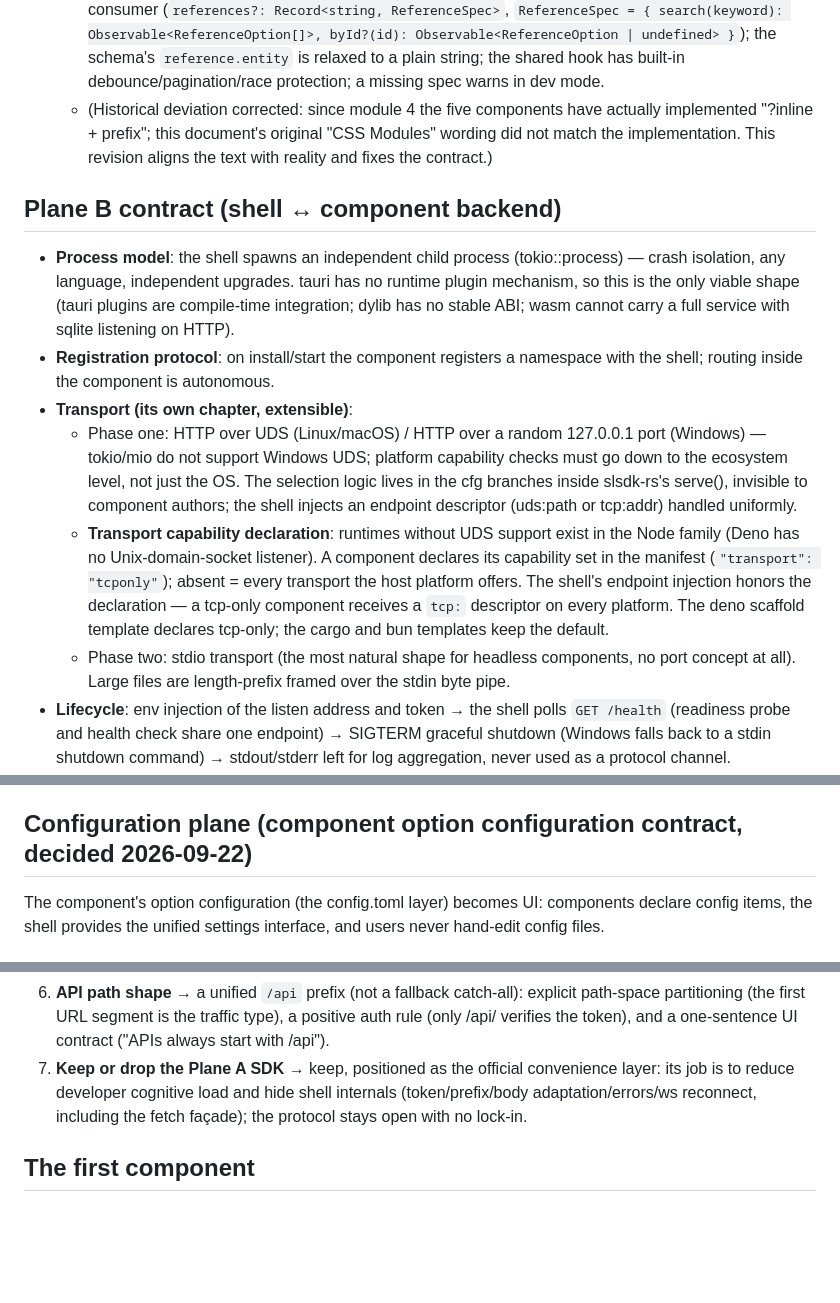
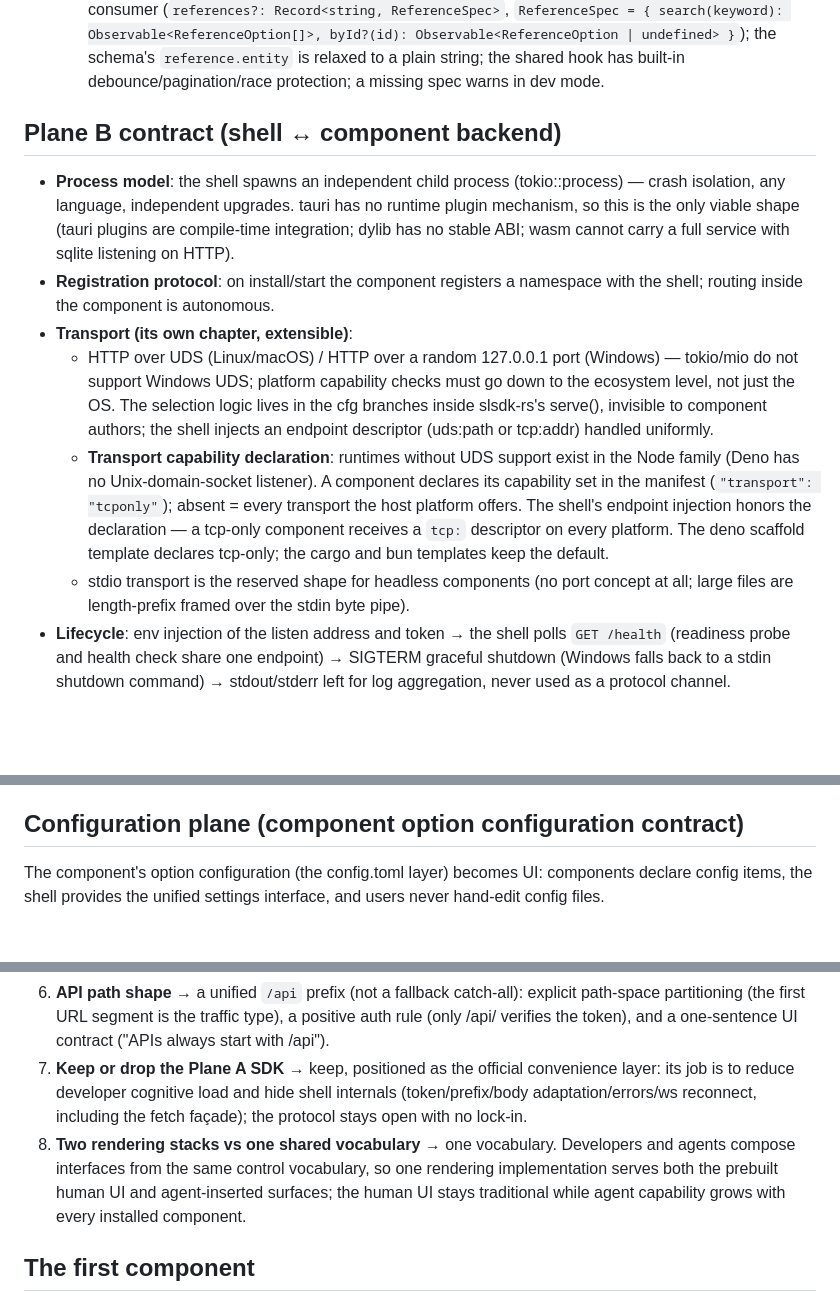
Before and after one commit to drodreo/superlive, a Markdown page: docs/architecture.md, 3 parts joined by grey strips. Drawn GitHub-style; blank space fills up the shorter version.

```diff
--- a/docs/architecture.md
+++ b/docs/architecture.md
@@ -40,16 +56,15 @@ One implementation concession: the ws connection of observe cannot carry custom
   - `@shell/sdk/ui` (ui entry): shared UI facilities (CrudListPage/DataTable/form and query component families/hooks/utils) — the shell adaptations a component author should not have to think about (useShellState/token/CSS scoping) and the official form of the domain framework layer.
   - **CSS contract**: shared components own their styles (`.sl-ui-*` class names are the scope, low-specificity single-class selectors), injected/unloaded with ?inline as today; consumers pay zero attention to component styles; the customization channel is CSS cascade layering (domain selector + component class composition, no theme API needed, and domain-side overrides must never require `!important`). Portal-safe (the class name is the namespace; overlays mounted under body work the same way).
   - **ReferenceEntity injection table**: the data sources of the reference field type are injected by the consumer (`references?: Record<string, ReferenceSpec>`, `ReferenceSpec = { search(keyword): Observable<ReferenceOption[]>, byId?(id): Observable<ReferenceOption | undefined> }`); the schema's `reference.entity` is relaxed to a plain string; the shared hook has built-in debounce/pagination/race protection; a missing spec warns in dev mode.
-  - (Historical deviation corrected: since module 4 the five components have actually implemented "?inline + prefix"; this document's original "CSS Modules" wording did not match the implementation. This revision aligns the text with reality and fixes the contract.)
 
 ## Plane B contract (shell ↔ component backend)
 
 - **Process model**: the shell spawns an independent child process (tokio::process) — crash isolation, any language, independent upgrades. tauri has no runtime plugin mechanism, so this is the only viable shape (tauri plugins are compile-time integration; dylib has no stable ABI; wasm cannot carry a full service with sqlite listening on HTTP).
 - **Registration protocol**: on install/start the component registers a namespace with the shell; routing inside the component is autonomous.
 - **Transport (its own chapter, extensible)**:
-  - Phase one: HTTP over UDS (Linux/macOS) / HTTP over a random 127.0.0.1 port (Windows) — tokio/mio do not support Windows UDS; platform capability checks must go down to the ecosystem level, not just the OS. The selection logic lives in the cfg branches inside slsdk-rs's serve(), invisible to component authors; the shell injects an endpoint descriptor (uds:path or tcp:addr) handled uniformly.
+  - HTTP over UDS (Linux/macOS) / HTTP over a random 127.0.0.1 port (Windows) — tokio/mio do not support Windows UDS; platform capability checks must go down to the ecosystem level, not just the OS. The selection logic lives in the cfg branches inside slsdk-rs's serve(), invisible to component authors; the shell injects an endpoint descriptor (uds:path or tcp:addr) handled uniformly.
   - **Transport capability declaration**: runtimes without UDS support exist in the Node family (Deno has no Unix-domain-socket listener). A component declares its capability set in the manifest (`"transport": "tcponly"`); absent = every transport the host platform offers. The shell's endpoint injection honors the declaration — a tcp-only component receives a `tcp:` descriptor on every platform. The deno scaffold template declares tcp-only; the cargo and bun templates keep the default.
-  - Phase two: stdio transport (the most natural shape for headless components, no port concept at all). Large files are length-prefix framed over the stdin byte pipe.
+  - stdio transport is the reserved shape for headless components (no port concept at all; large files are length-prefix framed over the stdin byte pipe).
 - **Lifecycle**: env injection of the listen address and token → the shell polls `GET /health` (readiness probe and health check share one endpoint) → SIGTERM graceful shutdown (Windows falls back to a stdin shutdown command) → stdout/stderr left for log aggregation, never used as a protocol channel.
 - **Component author experience**: `serve(handler, manifest)` in one line — port, transport selection, token verification, and the health endpoint all live inside the SDK; the author writes only business handlers. Two reference implementations share the wire contract: slsdk-rs `serve()` for Rust backends, and the `slsdk-ts/server` entry for Node-family runtimes (node / deno / bun — runtime detection is internal, the API is identical; on a runtime lacking UDS a `uds:` descriptor is a startup error, which is why the deno template declares tcp-only). Without `SL_ENDPOINT` the serve entry falls back to standalone debug mode (`tcp:127.0.0.1:0`, unauthenticated) so a backend runs standalone for local development.
 
@@ -92,7 +107,7 @@ One implementation concession: the ws connection of observe cannot carry custom
 - **The creation dialog collects localized titles**: locale-selector + title-input rows (zh and en seeded by default, user-addable). The scaffolder fills the generated project's i18n module with the same values — one registration line per configured locale — so the component's in-page title is localized from the first minute.
 - **Scaffold namespace constraint**: the generated project's i18n registration uses the component's namespace, pre-wired by the scaffolder. The template carries an English note stating the constraint (the namespace is reserved for the component, the menu-title key is shell-managed) and where to add the project's own keys — visible to the author and to any AI assistant working on the project.
 
-## Configuration plane (component option configuration contract, decided 2026-09-22)
+## Configuration plane (component option configuration contract)
 
 The component's option configuration (the config.toml layer) becomes UI: components declare config items, the shell provides the unified settings interface, and users never hand-edit config files.
 
@@ -141,6 +150,7 @@ The component's option configuration (the config.toml layer) becomes UI: compone
 5. **UI layout** → the `ui/` subdirectory inside the component package; the shell mounts only that subdirectory as the `/comps/{id}/` static space (lifecycle aligned with the filesystem: uninstall deletes the whole install directory, upgrade swaps UI and binary in one atomic rename; the exposed surface shrinks to the UI subtree — binaries/assets never enter the URL space). The webview cannot read local files (under file:// ESM is rejected by CORS), so the bridge is the shell's local HTTP static service; a tauri custom protocol is not used (inconsistent scheme shapes across platforms, and ESM/import map/ws behavior would each need separate workarounds).
 6. **API path shape** → a unified `/api` prefix (not a fallback catch-all): explicit path-space partitioning (the first URL segment is the traffic type), a positive auth rule (only /api/ verifies the token), and a one-sentence UI contract ("APIs always start with /api").
 7. **Keep or drop the Plane A SDK** → keep, positioned as the official convenience layer: its job is to reduce developer cognitive load and hide shell internals (token/prefix/body adaptation/errors/ws reconnect, including the fetch façade); the protocol stays open with no lock-in.
+8. **Two rendering stacks vs one shared vocabulary** → one vocabulary. Developers and agents compose interfaces from the same control vocabulary, so one rendering implementation serves both the prebuilt human UI and agent-inserted surfaces; the human UI stays traditional while agent capability grows with every installed component.
 
 ## The first component
 
```
Also changed, not shown: other parts of docs/architecture.md (+24 -14 lines).
